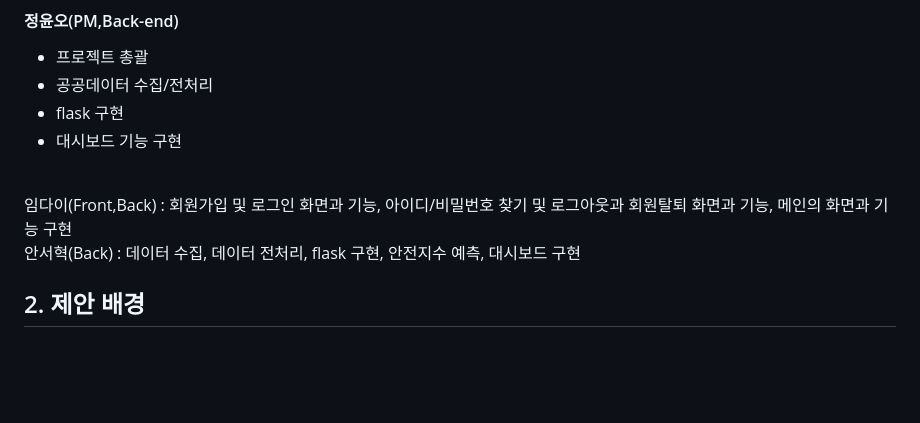
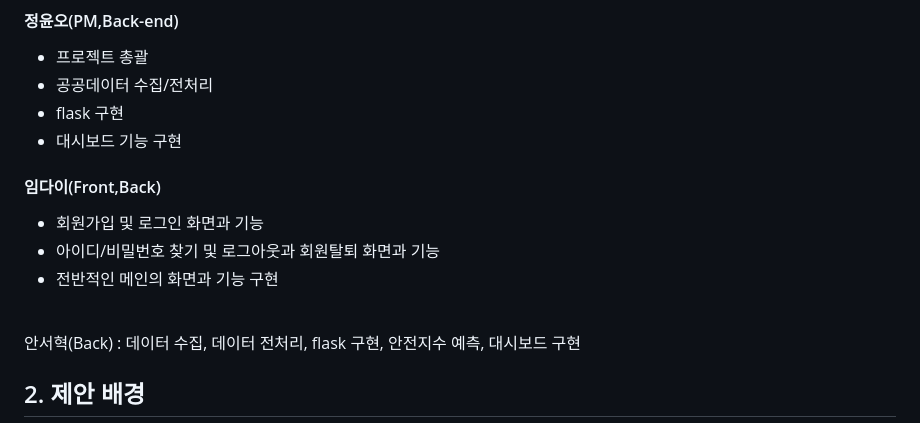
Before and after one commit to 2023-SMHRD-IS-BigData2/isSAFEETY2, a Markdown page: README.md, the part around the change. Rendered like a GitHub page; blank space fills up the shorter version.

```diff
--- a/README.md
+++ b/README.md
@@ -14,8 +14,10 @@
 - 공공데이터 수집/전처리
 - flask 구현
 - 대시보드 기능 구현
-<br>
-임다이(Front,Back) : 회원가입 및 로그인 화면과 기능, 아이디/비밀번호 찾기 및 로그아웃과 회원탈퇴 화면과 기능, 메인의 화면과 기능 구현
+#### 임다이(Front,Back)
+- 회원가입 및 로그인 화면과 기능
+- 아이디/비밀번호 찾기 및 로그아웃과 회원탈퇴 화면과 기능
+- 전반적인 메인의 화면과 기능 구현
 <br>
 안서혁(Back) : 데이터 수집, 데이터 전처리, flask 구현, 안전지수 예측, 대시보드 구현
 </br>
```
